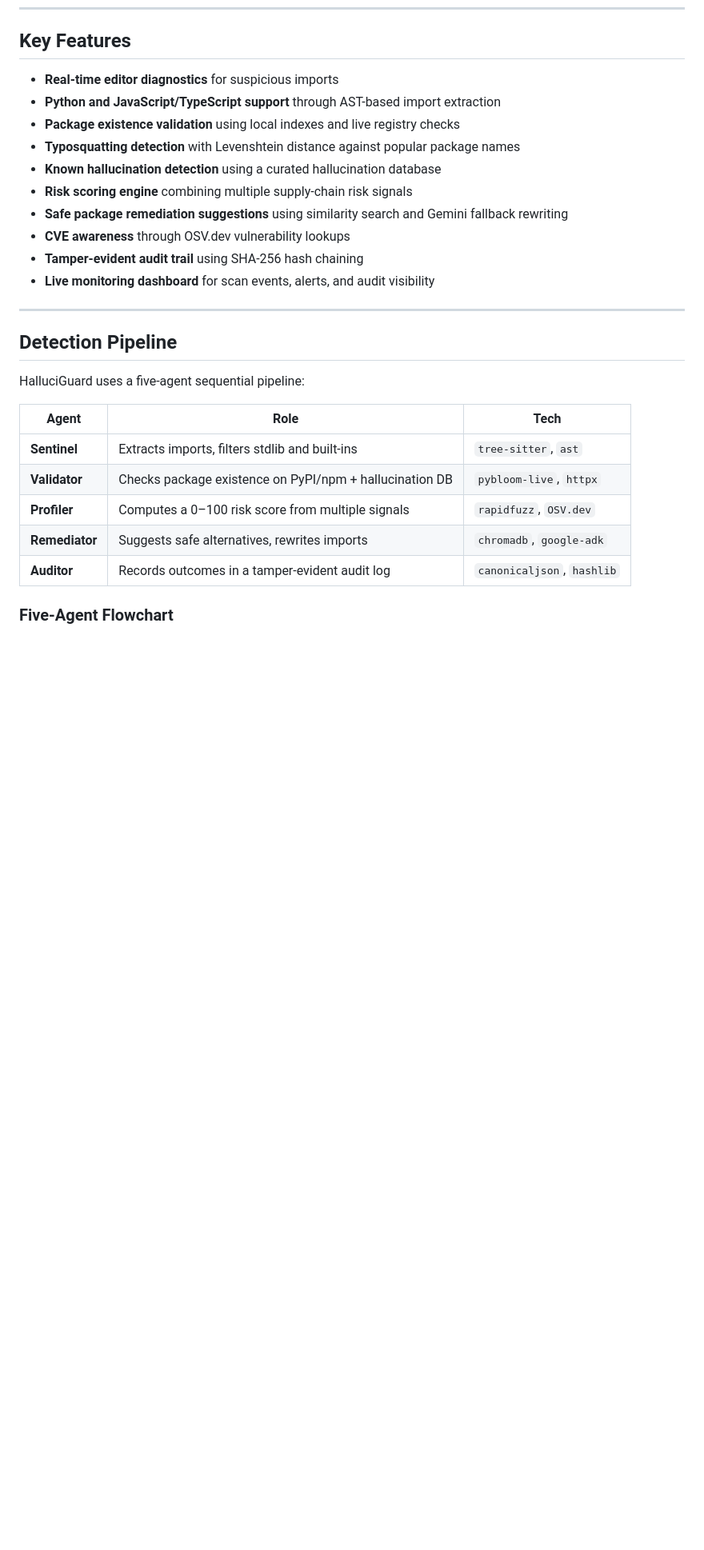
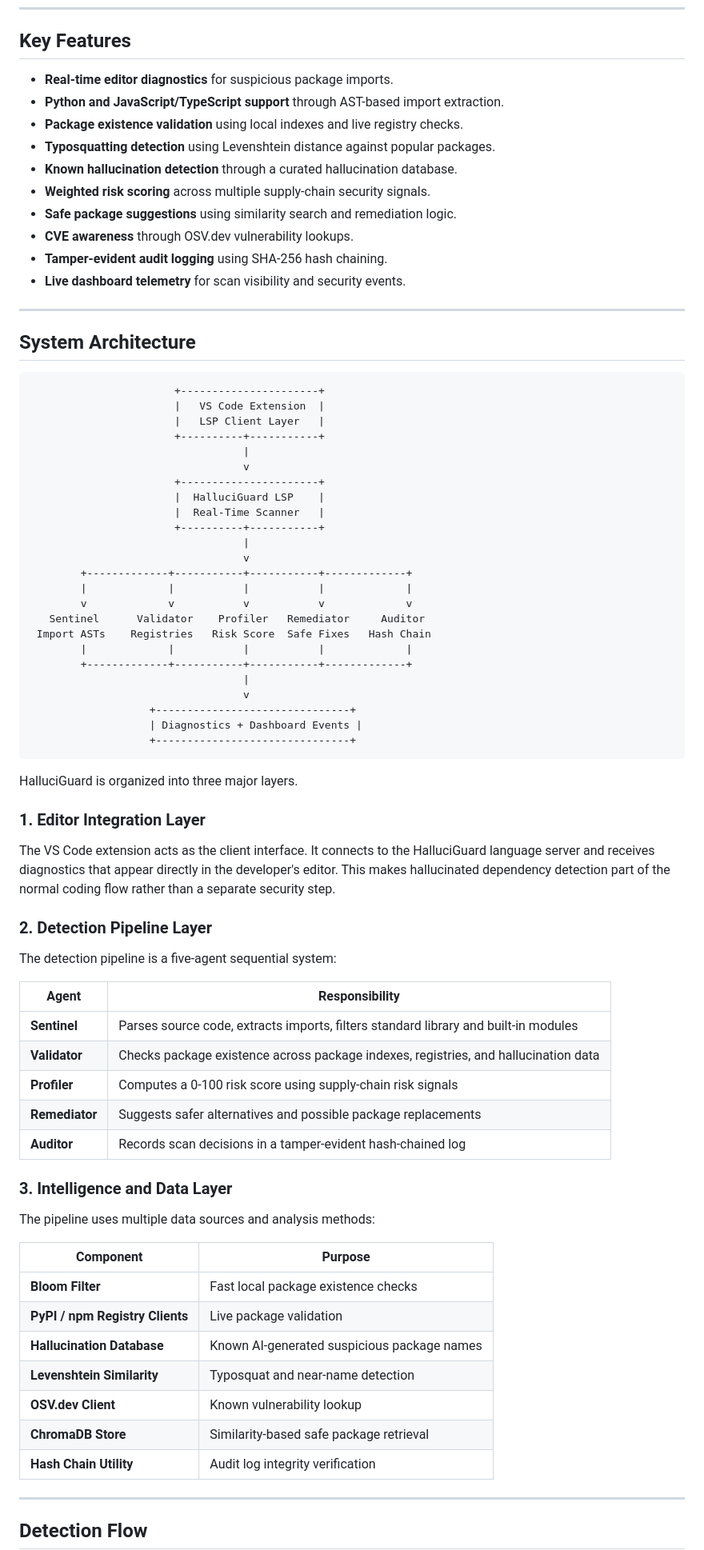
Before and after one commit to Quantum-Blade1/HalluciGuard, a Markdown page: README.md, the part around one of its changes. Shown at 80% size. GitHub-like rendering; blank space fills up the shorter version.

Commit message:
hack README

````diff
--- a/README.md
+++ b/README.md
@@ -73,32 +61,83 @@ AI Code Completion
 
 ## Key Features
 
-- **Real-time editor diagnostics** for suspicious imports
-- **Python and JavaScript/TypeScript support** through AST-based import extraction
-- **Package existence validation** using local indexes and live registry checks
-- **Typosquatting detection** with Levenshtein distance against popular package names
-- **Known hallucination detection** using a curated hallucination database
-- **Risk scoring engine** combining multiple supply-chain risk signals
-- **Safe package remediation suggestions** using similarity search and Gemini fallback rewriting
-- **CVE awareness** through OSV.dev vulnerability lookups
-- **Tamper-evident audit trail** using SHA-256 hash chaining
-- **Live monitoring dashboard** for scan events, alerts, and audit visibility
+- **Real-time editor diagnostics** for suspicious package imports.
+- **Python and JavaScript/TypeScript support** through AST-based import extraction.
+- **Package existence validation** using local indexes and live registry checks.
+- **Typosquatting detection** using Levenshtein distance against popular packages.
+- **Known hallucination detection** through a curated hallucination database.
+- **Weighted risk scoring** across multiple supply-chain security signals.
+- **Safe package suggestions** using similarity search and remediation logic.
+- **CVE awareness** through OSV.dev vulnerability lookups.
+- **Tamper-evident audit logging** using SHA-256 hash chaining.
+- **Live dashboard telemetry** for scan visibility and security events.
 
 ---
 
-## Detection Pipeline
+## System Architecture
 
-HalluciGuard uses a five-agent sequential pipeline:
+```text
+                       +----------------------+
+                       |   VS Code Extension  |
+                       |   LSP Client Layer   |
+                       +----------+-----------+
+                                  |
+                                  v
+                       +----------------------+
+                       |  HalluciGuard LSP    |
+                       |  Real-Time Scanner   |
+                       +----------+-----------+
+                                  |
+                                  v
+        +-------------+-----------+-----------+-------------+
+        |             |           |           |             |
+        v             v           v           v             v
+   Sentinel      Validator    Profiler   Remediator     Auditor
+ Import ASTs    Registries   Risk Score  Safe Fixes   Hash Chain
+        |             |           |           |             |
+        +-------------+-----------+-----------+-------------+
+                                  |
+                                  v
+                   +-------------------------------+
+                   | Diagnostics + Dashboard Events |
+                   +-------------------------------+
+```
 
-| Agent | Role | Tech |
-| --- | --- | --- |
-| **Sentinel** | Extracts imports, filters stdlib and built-ins | `tree-sitter`, `ast` |
-| **Validator** | Checks package existence on PyPI/npm + hallucination DB | `pybloom-live`, `httpx` |
-| **Profiler** | Computes a 0–100 risk score from multiple signals | `rapidfuzz`, `OSV.dev` |
-| **Remediator** | Suggests safe alternatives, rewrites imports | `chromadb`, `google-adk` |
-| **Auditor** | Records outcomes in a tamper-evident audit log | `canonicaljson`, `hashlib` |
+HalluciGuard is organized into three major layers.
 
-### Five-Agent Flowchart
+### 1. Editor Integration Layer
+
+The VS Code extension acts as the client interface. It connects to the HalluciGuard language server and receives diagnostics that appear directly in the developer's editor. This makes hallucinated dependency detection part of the normal coding flow rather than a separate security step.
+
+### 2. Detection Pipeline Layer
+
+The detection pipeline is a five-agent sequential system:
+
+| Agent | Responsibility |
+| --- | --- |
+| **Sentinel** | Parses source code, extracts imports, filters standard library and built-in modules |
+| **Validator** | Checks package existence across package indexes, registries, and hallucination data |
+| **Profiler** | Computes a 0-100 risk score using supply-chain risk signals |
+| **Remediator** | Suggests safer alternatives and possible package replacements |
+| **Auditor** | Records scan decisions in a tamper-evident hash-chained log |
+
+### 3. Intelligence and Data Layer
+
+The pipeline uses multiple data sources and analysis methods:
+
+| Component | Purpose |
+| --- | --- |
+| **Bloom Filter** | Fast local package existence checks |
+| **PyPI / npm Registry Clients** | Live package validation |
+| **Hallucination Database** | Known AI-generated suspicious package names |
+| **Levenshtein Similarity** | Typosquat and near-name detection |
+| **OSV.dev Client** | Known vulnerability lookup |
+| **ChromaDB Store** | Similarity-based safe package retrieval |
+| **Hash Chain Utility** | Audit log integrity verification |
+
+---
+
+## Detection Flow
 
 ```mermaid
 flowchart TD
````
Also changed, not shown: other parts of README.md (+143 -250 lines).
